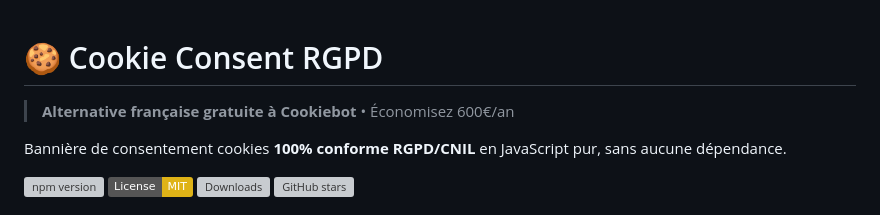
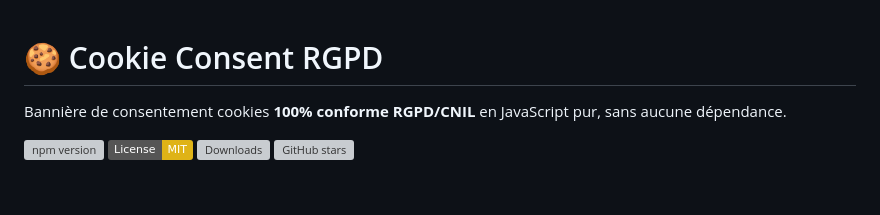
Before and after one commit to synapxLab/cookie-consent, a Markdown page: README.md, the part around the change. Drawn GitHub-style; badges without logos; blank space fills up the shorter version; grey boxes are pictures that could not be loaded.

```diff
--- a/README.md
+++ b/README.md
@@ -1,6 +1,4 @@
 # 🍪 Cookie Consent RGPD
-
-> **Alternative française gratuite à Cookiebot** • Économisez 600€/an
 
 Bannière de consentement cookies **100% conforme RGPD/CNIL** en JavaScript pur, sans aucune dépendance.
 
```
